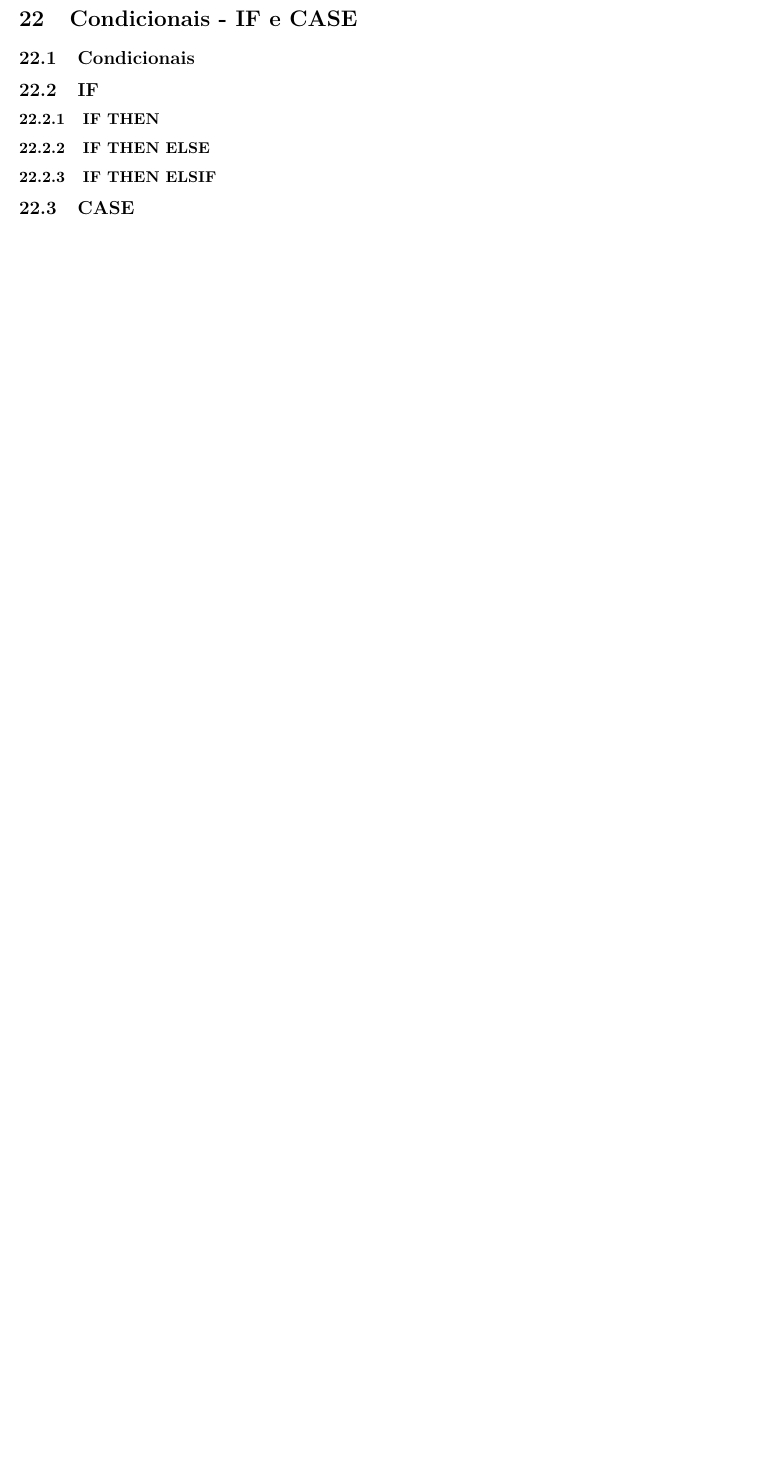
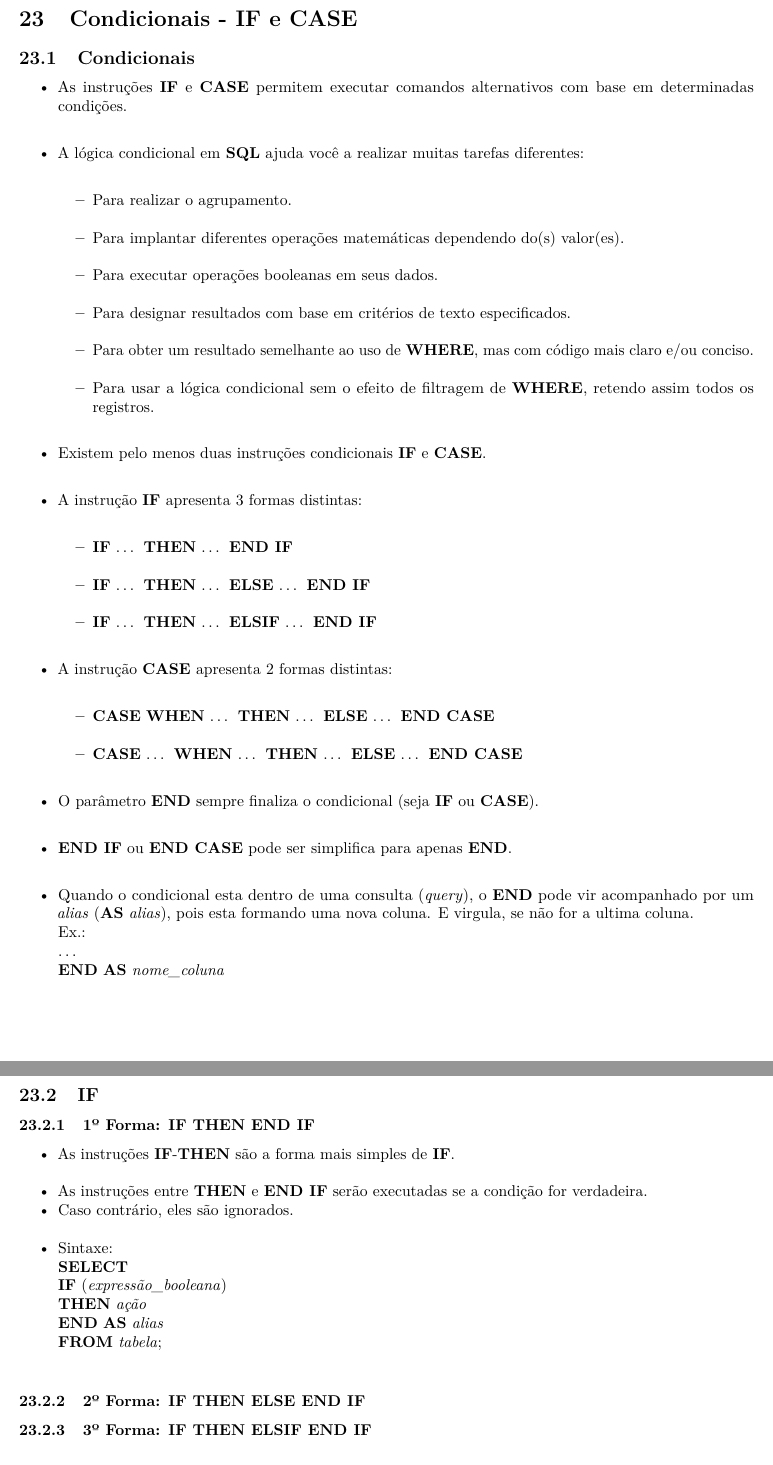
Before and after one commit to seperool/Study_PostgreSQL, an R Markdown document (Readme.rmd): part of page 87 of 93 before the commit and two parts of pages 88 and 89 of 95 after it, the two joined at a grey line, cut so that both start at the same text, the shorter picture padded with empty space. The pictures show the output file Readme.pdf that the author committed with the source.

Commit message:
Revisão Condicionais

```diff
--- a/Readme.rmd
+++ b/Readme.rmd
@@ -7,18 +7,18 @@ output:
   md_document:
     number_sections: true
     variant: markdown_github
+  odt_document:
+    number_sections: true
   html_document:
     number_sections: true
     df_print: paged
+  github_document: default
   word_document:
     toc: TRUE
     number_sections: true
-  github_document: default
   pdf_document:
     number_sections: true
     toc: TRUE
-  odt_document:
-    number_sections: true
 ---
 
 \newpage
@@ -1957,9 +1960,55 @@ ou,\
+\newpage
+
 # Condicionais - **IF** e **CASE**
 ## Condicionais
 
+- As instruções **IF** e **CASE** permitem executar comandos alternativos com base em determinadas condições.\
+
+- A lógica condicional em **SQL** ajuda você a realizar muitas tarefas diferentes:\
+  - Para realizar o agrupamento.\
+  - Para implantar diferentes operações matemáticas dependendo do(s) valor(es).\
+  - Para executar operações booleanas em seus dados.\
+  - Para designar resultados com base em critérios de texto especificados.\
+  - Para obter um resultado semelhante ao uso de **WHERE**, mas com código mais claro e/ou conciso.\
+  - Para usar a lógica condicional sem o efeito de filtragem de **WHERE**, retendo assim todos os registros.\
+
+- Existem pelo menos duas instruções condicionais **IF** e **CASE**.\
+- A instrução **IF** apresenta 3 formas distintas:\
+  - **IF** ... **THEN** ... **END IF**\
+  - **IF** ... **THEN** ... **ELSE** ... **END IF**\
+  - **IF** ... **THEN** ... **ELSIF** ... **END IF**\
+
+- A instrução **CASE** apresenta 2 formas distintas:\
+  - **CASE** **WHEN** ... **THEN** ... **ELSE** ... **END CASE**\
+  - **CASE** ... **WHEN** ... **THEN** ... **ELSE** ... **END CASE**\
+
+- O parâmetro **END** sempre finaliza o condicional (seja **IF** ou **CASE**).\
+
+- **END IF** ou **END CASE** pode ser simplifica para apenas **END**.\
+
+- Quando o condicional esta dentro de uma consulta (*query*), o **END** pode vir acompanhado por um *alias* (**AS** *alias*), pois esta formando uma nova coluna. E virgula, se não for a ultima coluna.\
+Ex.:\
+...\
+**END** **AS** *nome_coluna*\
+
+\newpage
+
 ## **IF**
-### **IF** **THEN**
-### **IF** **THEN** **ELSE**
-### **IF** **THEN** **ELSIF**
+### 1º Forma: **IF** **THEN** **END IF**
+
+- As instruções **IF**\-**THEN** são a forma mais simples de **IF**.\
+- As instruções entre **THEN** e **END IF** serão executadas se a condição for verdadeira.\
+- Caso contrário, eles são ignorados.\
+- Sintaxe:\
+**SELECT**\
+**IF** (*expressão_booleana*)\
+**THEN** *ação*\
+**END** **AS** *alias*\
+**FROM** *tabela*;\
+
+### 2º Forma: **IF** **THEN** **ELSE** **END IF**
+### 3º Forma: **IF** **THEN** **ELSIF** **END IF**
+
+\newpage
 
 ## **CASE**
```
Also changed, not shown: Readme.md, Readme.pdf, Readme.rmd (10 more changed lines), 2 other files.
